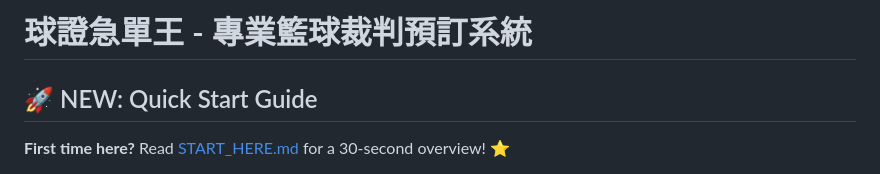
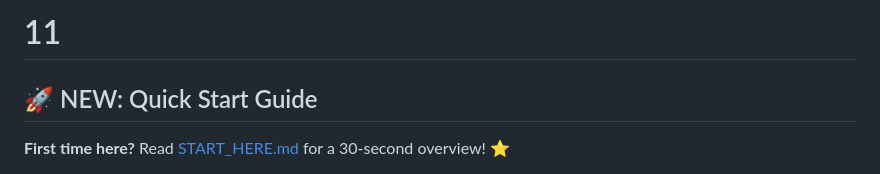
Before and after one commit to lalaref/LaLaRef, a Markdown page: README.md, the part around the change. Drawn GitHub-style.

```diff
--- a/README.md
+++ b/README.md
@@ -1,4 +1,4 @@
-# 球證急單王 - 專業籃球裁判預訂系統
+# 11
 
 ## 🚀 NEW: Quick Start Guide
 **First time here?** Read [START_HERE.md](START_HERE.md) for a 30-second overview! ⭐
```
